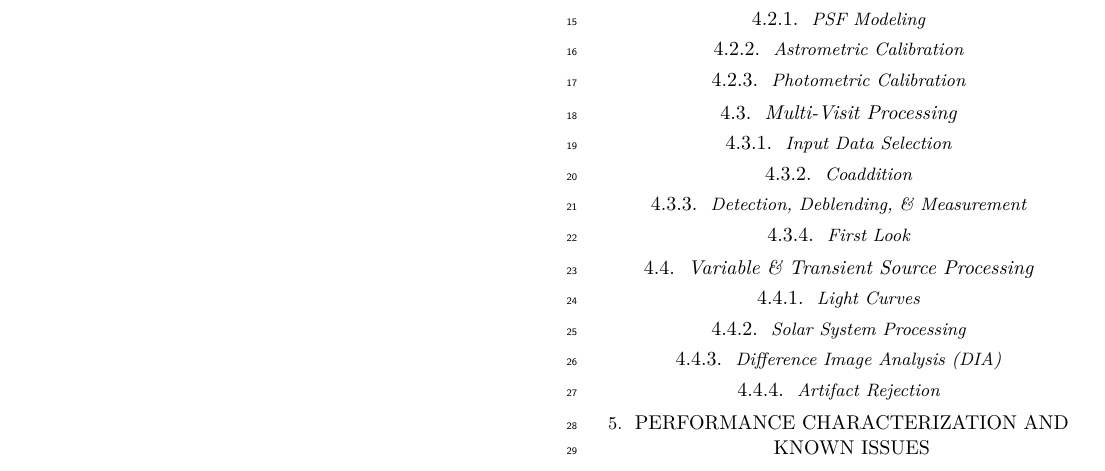
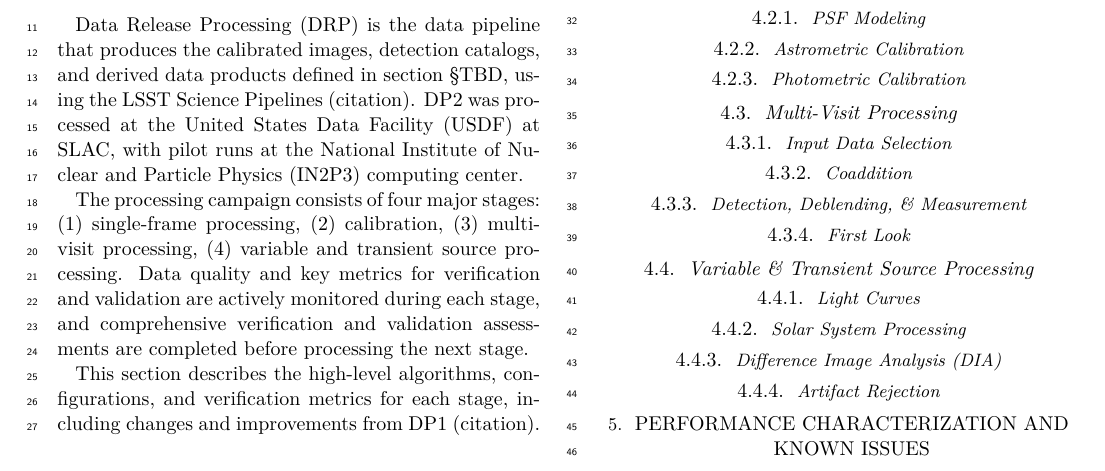
Before and after one commit to lsst/rtn-115, a LaTeX paper (RTN-115.tex, which reads sections/drp.tex): part of page 1 of 2, cut so that both start at the same text. Compiled offline with XeLaTeX; a LaTeX package or settings file that is missing is left out.

Commit message:
Introduce DRP processing processing

```diff
--- a/sections/drp.tex
+++ b/sections/drp.tex
@@ -1,6 +1,15 @@
 \section{Data Release Processing} \label{sec:drp}
 
+Data Release Processing (DRP) is the data pipeline that produces the calibrated images, detection catalogs, and derived data
+products defined in section \S TBD, using the LSST Science Pipelines (citation). DP2 was processed at the United States Data Facility (USDF) at SLAC, with pilot runs at the National Institute of Nuclear and Particle Physics (IN2P3) computing center.
+
+The processing campaign consists of four major stages: (1) single-frame processing, (2) calibration, (3) multi-visit processing, (4) variable and transient source processing.
+Data quality and key metrics for verification and validation are actively monitored during each stage, and comprehensive verification and validation assessments are completed before processing the next stage.
+
+This section describes the high-level algorithms, configurations, and verification metrics for each stage, including changes and improvements from DP1 (citation).
+
 \subsection{Single-Visit Processing} \label{sec:drp-singlevisit}
+
 \subsubsection{Calibration \& Instrument Signature Removal (ISR)} \label{sec:drp-singlevisit-calibrationisr}
 \subsubsection{Background Subtraction} \label{sec:drp-singlevisit-background}
 
```
